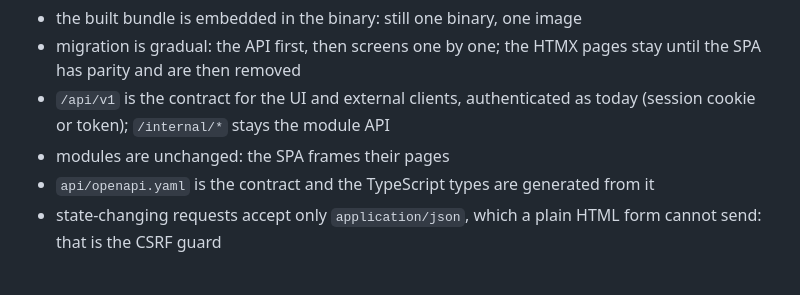
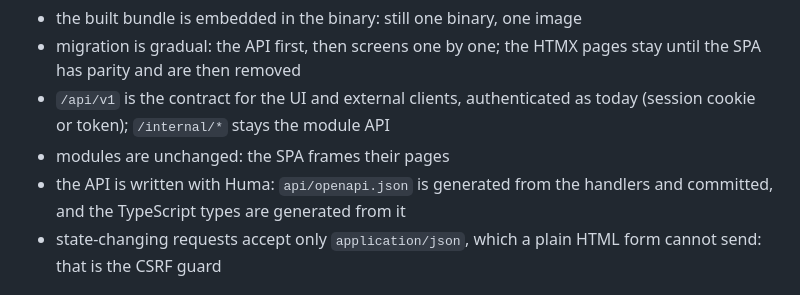
Before and after one commit to modularnost/panel, a Markdown page: docs/architecture.md, the part around the change. Rendered like a GitHub page.

```diff
--- a/docs/architecture.md
+++ b/docs/architecture.md
@@ -126,8 +126,8 @@ features want client state, and one API serves scripts and CI as well.
 - `/api/v1` is the contract for the UI and external clients, authenticated as
   today (session cookie or token); `/internal/*` stays the module API
 - modules are unchanged: the SPA frames their pages
-- `api/openapi.yaml` is the contract and the TypeScript types are generated
-  from it
+- the API is written with Huma: `api/openapi.json` is generated from the
+  handlers and committed, and the TypeScript types are generated from it
 - state-changing requests accept only `application/json`, which a plain HTML
   form cannot send: that is the CSRF guard
 
```
Also changed, not shown: CONTRIBUTING.md (+2 -0 lines).
